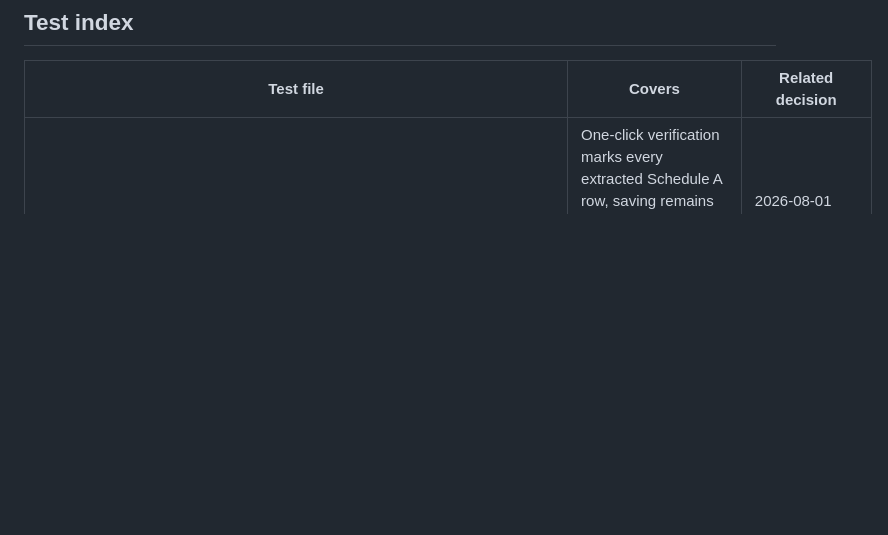
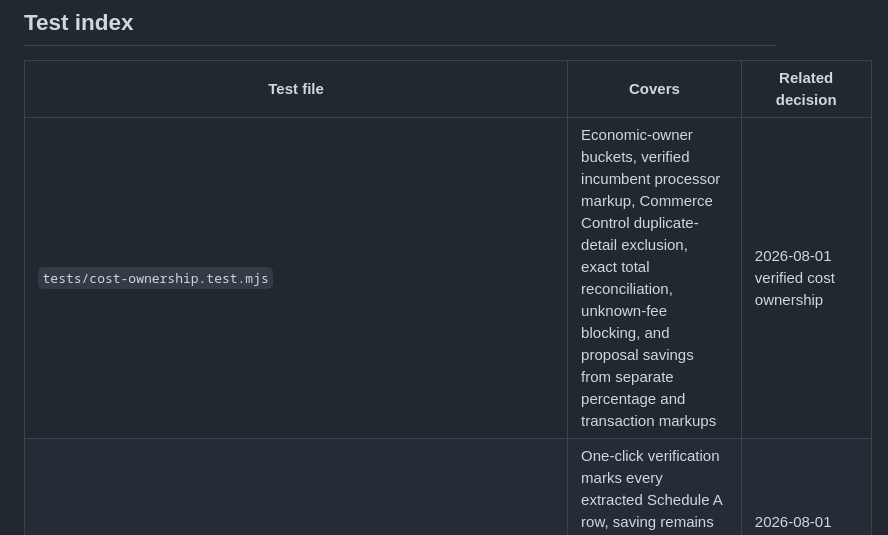
Before and after one commit to jimmowrey/ClearCost-AI, a Markdown page: docs/Regression-Library.md, the part around the change. GitHub-like rendering; blank space fills up the shorter version.

Commit message:
Document cost ownership regression

```diff
--- a/docs/Regression-Library.md
+++ b/docs/Regression-Library.md
@@ -20,6 +20,7 @@ Tests are deterministic and require no network access.
 
 | Test file | Covers | Related decision |
 |-----------|--------|------------------|
+| `tests/cost-ownership.test.mjs` | Economic-owner buckets, verified incumbent processor markup, Commerce Control duplicate-detail exclusion, exact total reconciliation, unknown-fee blocking, and proposal savings from separate percentage and transaction markups | 2026-08-01 verified cost ownership |
 | `tests/schedule-a-bulk-verification.test.mjs` | One-click verification marks every extracted Schedule A row, saving remains blocked until source coverage is confirmed, and editing a reviewed value unchecks only that term | 2026-08-01 Schedule A review efficiency |
 | `tests/schedule-a-extraction.test.mjs` and `tests/schedule-a-profiles.test.mjs` | Schedule A parsing, OCR worker compatibility, split-only completeness detection, storage-level rejection of incomplete extraction, separation of OCR-collapsed AVS / Monthly Minimum rows, and normalization of OCR `jitem` to `/item` | 2026-07-24 Schedule A extraction safety |
 | `tests/fixtures/signapay-schedule-a-actual-ocr.txt` | Actual SignaPay Schedule A OCR must preserve all 27 cost rows plus the 80/20 compensation split | 2026-07-24 ruled-table OCR regression |
```
